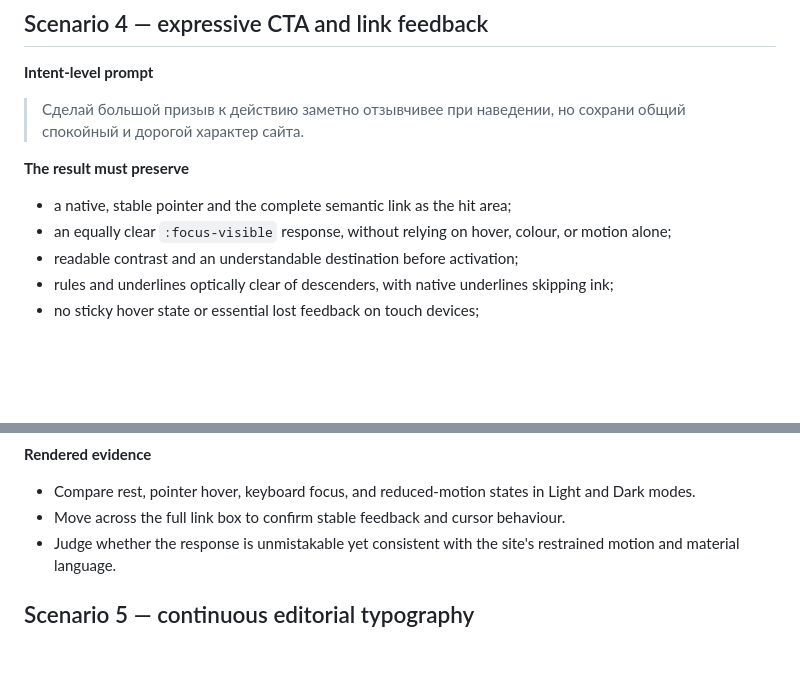
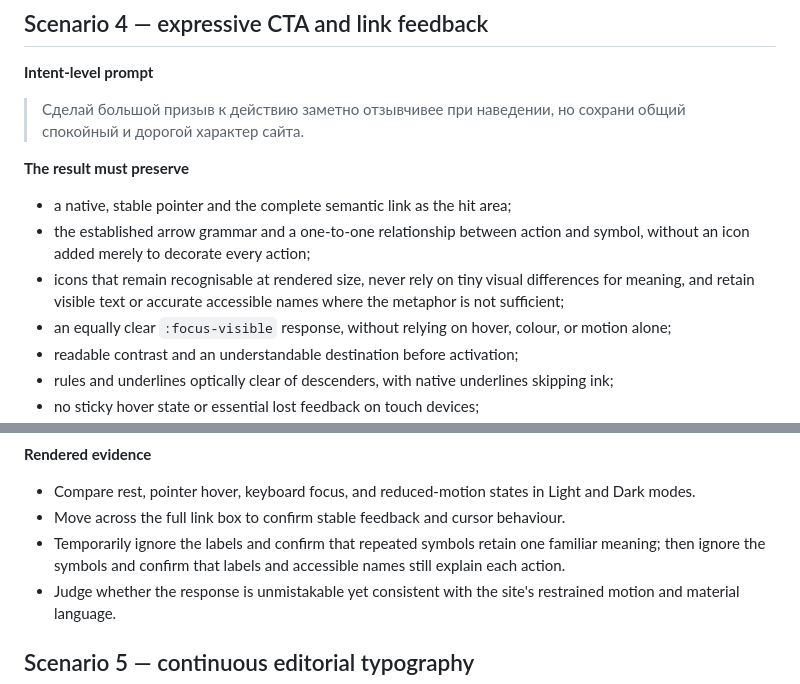
Before and after one commit to anton-gorokhovatsky/shirokostup, a Markdown page: DESIGN_EVALS.md, 2 parts joined by grey strips. Drawn GitHub-style; blank space fills up the shorter version.

```diff
--- a/DESIGN_EVALS.md
+++ b/DESIGN_EVALS.md
@@ -114,6 +114,8 @@ pnpm exec playwright test --grep "decorative routes draw"
 **The result must preserve**
 
 - a native, stable pointer and the complete semantic link as the hit area;
+- the established arrow grammar and a one-to-one relationship between action and symbol, without an icon added merely to decorate every action;
+- icons that remain recognisable at rendered size, never rely on tiny visual differences for meaning, and retain visible text or accurate accessible names where the metaphor is not sufficient;
 - an equally clear `:focus-visible` response, without relying on hover, colour, or motion alone;
 - readable contrast and an understandable destination before activation;
 - rules and underlines optically clear of descenders, with native underlines skipping ink;
@@ -131,6 +133,7 @@ pnpm exec playwright test --grep "index keeps|WCAG"
 
 - Compare rest, pointer hover, keyboard focus, and reduced-motion states in Light and Dark modes.
 - Move across the full link box to confirm stable feedback and cursor behaviour.
+- Temporarily ignore the labels and confirm that repeated symbols retain one familiar meaning; then ignore the symbols and confirm that labels and accessible names still explain each action.
 - Judge whether the response is unmistakable yet consistent with the site's restrained motion and material language.
 
 ## Scenario 5 — continuous editorial typography
```
Also changed, not shown: DESIGN_PRINCIPLES.md (+15 -0 lines), evals/EVAL-2026-08-12-01.md (+9 -0 lines).
